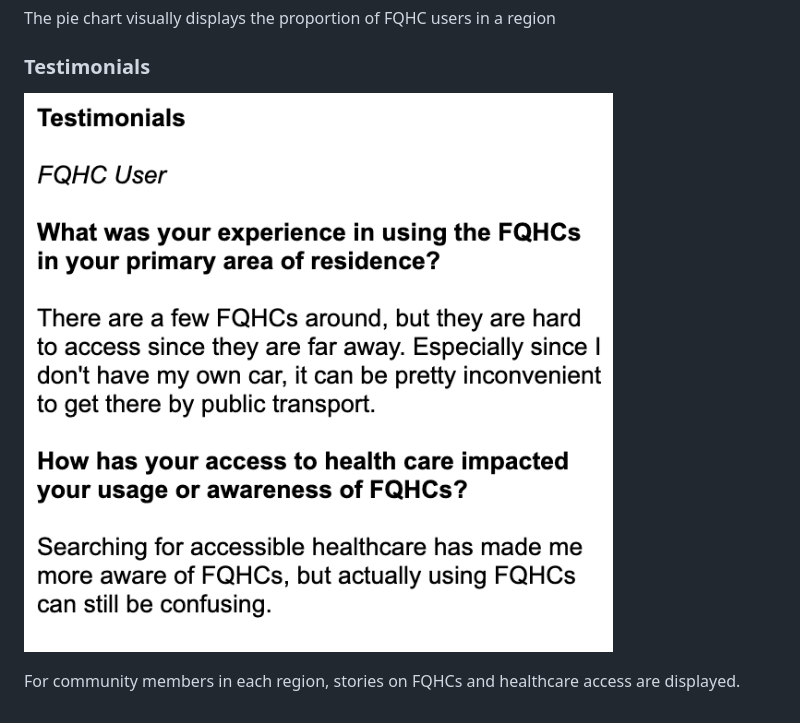
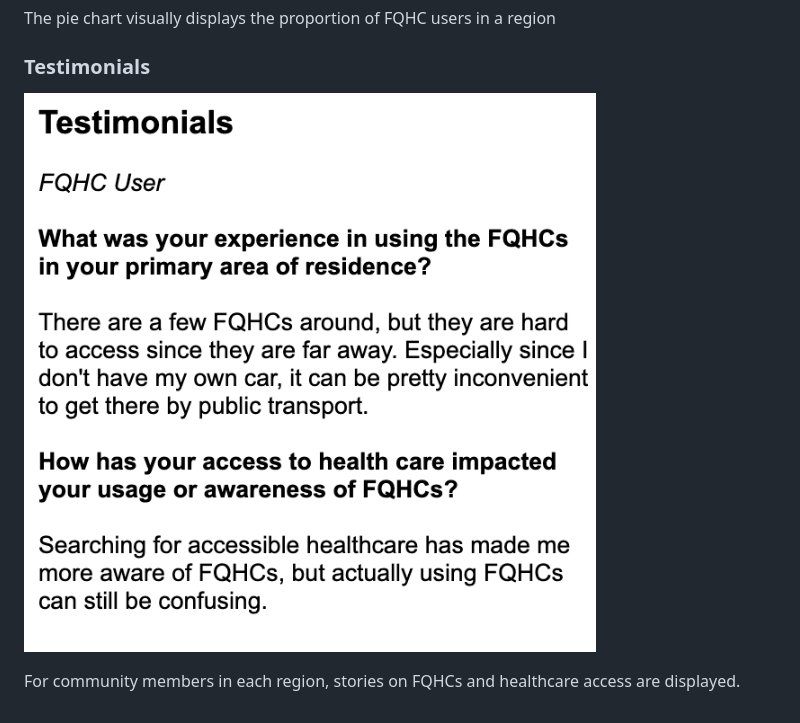
Before and after one commit to jamesfalkenroth/healthcare, a Markdown page: readme.md, the part around the change. Rendered like a GitHub page; pictures changed too: img/testimonials2.png (deleted), img/testimonials3.png (added).

```diff
--- a/readme.md
+++ b/readme.md
@@ -53,6 +53,6 @@ The survey button allows users to share their own stories by filling out our sur
 The pie chart visually displays the proportion of FQHC users in a region
 
 ### Testimonials
-![Testimonials](./img/testimonials2.png)
+![Testimonials](./img/testimonials3.png)
 
 For community members in each region, stories on FQHCs and healthcare access are displayed.
```
Also changed, not shown: 2 other files.
